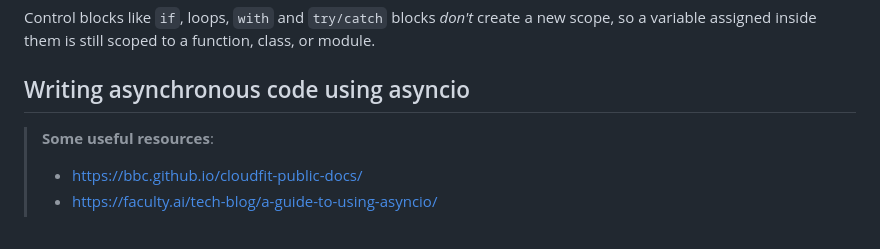
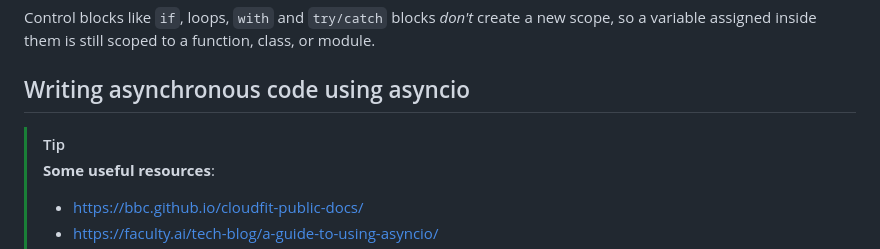
Before and after one commit to gurbindersingh/playground, a Markdown page: python/readme.md, the part around the change. GitHub-like rendering.

```diff
--- a/python/readme.md
+++ b/python/readme.md
@@ -27,6 +27,7 @@ class, or module.
 
 ## Writing asynchronous code using asyncio
 
+> [!TIP]
 > **Some useful resources**:
 >
 > - https://bbc.github.io/cloudfit-public-docs/
```
